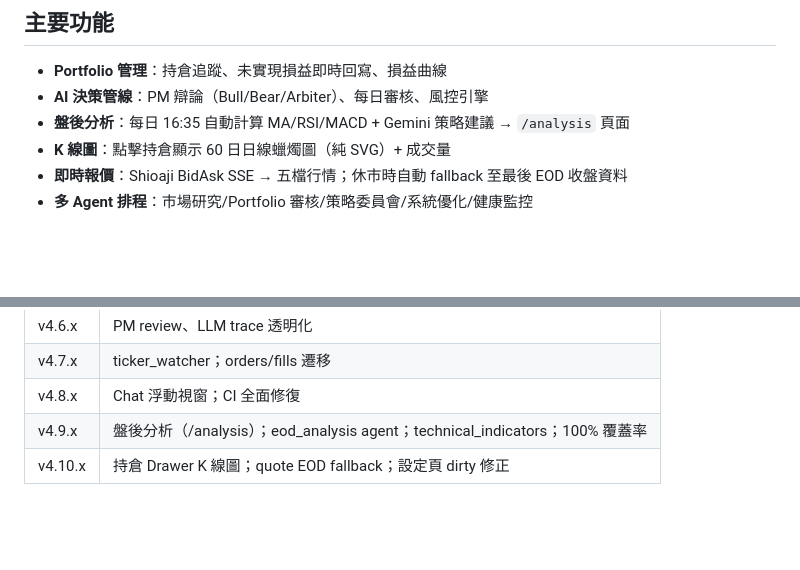
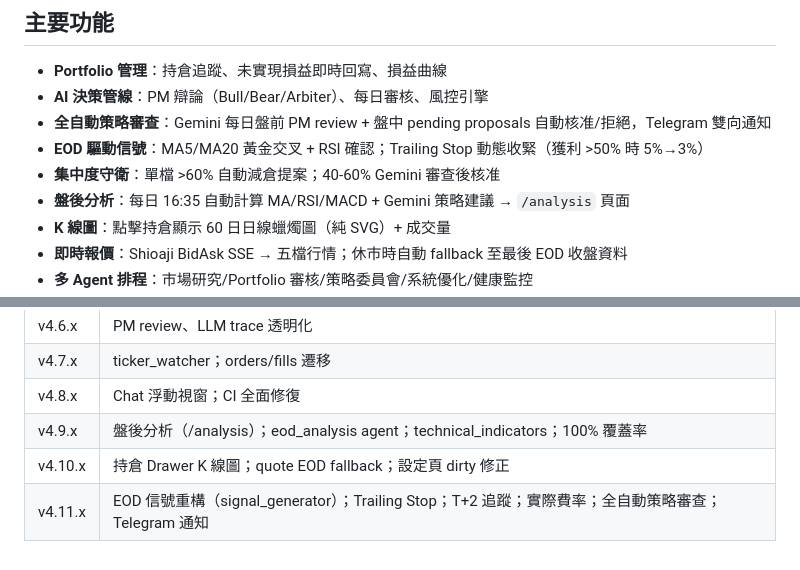
Before and after one commit to cct08311github/ai-trader, a Markdown page: README.md, 2 parts joined by grey strips. Drawn GitHub-style; blank space fills up the shorter version.

```diff
--- a/README.md
+++ b/README.md
@@ -23,6 +23,9 @@ agent_orchestrator (Gemini agents)   ─┘
 
 - **Portfolio 管理**：持倉追蹤、未實現損益即時回寫、損益曲線
 - **AI 決策管線**：PM 辯論（Bull/Bear/Arbiter）、每日審核、風控引擎
+- **全自動策略審查**：Gemini 每日盤前 PM review + 盤中 pending proposals 自動核准/拒絕，Telegram 雙向通知
+- **EOD 驅動信號**：MA5/MA20 黃金交叉 + RSI 確認；Trailing Stop 動態收緊（獲利 >50% 時 5%→3%）
+- **集中度守衛**：單檔 >60% 自動減倉提案；40-60% Gemini 審查後核准
 - **盤後分析**：每日 16:35 自動計算 MA/RSI/MACD + Gemini 策略建議 → `/analysis` 頁面
 - **K 線圖**：點擊持倉顯示 60 日日線蠟燭圖（純 SVG）+ 成交量
 - **即時報價**：Shioaji BidAsk SSE → 五檔行情；休市時自動 fallback 至最後 EOD 收盤資料
@@ -114,3 +117,4 @@ cd frontend/web && npm test -- --run
 | v4.8.x | Chat 浮動視窗；CI 全面修復 |
 | v4.9.x | 盤後分析（/analysis）；eod_analysis agent；technical_indicators；100% 覆蓋率 |
 | v4.10.x | 持倉 Drawer K 線圖；quote EOD fallback；設定頁 dirty 修正 |
+| v4.11.x | EOD 信號重構（signal_generator）；Trailing Stop；T+2 追蹤；實際費率；全自動策略審查；Telegram 通知 |
```
Also changed, not shown: CLAUDE.md (+34 -1 lines).
